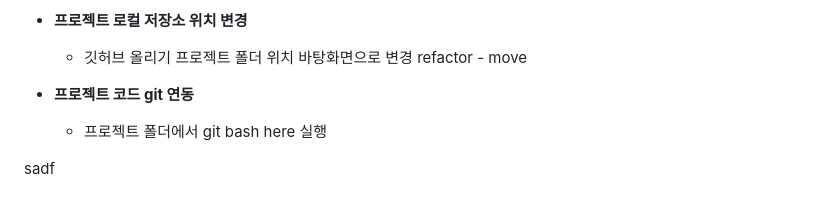
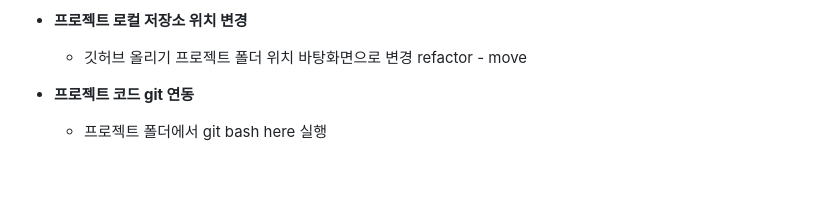
Before and after one commit to dongwouk/bapinning-clone-coding, a Markdown page: README.md, the part around the change. Drawn GitHub-style; blank space fills up the shorter version.

```diff
--- a/README.md
+++ b/README.md
@@ -151,5 +151,3 @@ sdaf
 
 - **프로젝트 코드 git 연동**
     - 프로젝트 폴더에서 git bash here 실행
-
-sadf
```
